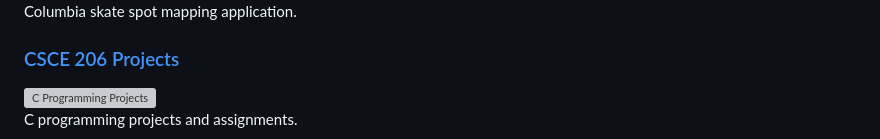
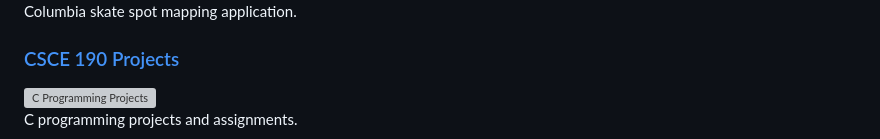
Before and after one commit to MrKlauk/MrKlauk.github.io, a Markdown page: README.md, the part around the change printed below. Drawn GitHub-style; grey boxes are pictures that could not be loaded.

```diff
--- a/README.md
+++ b/README.md
@@ -75,7 +70,7 @@
             </section>
             <section class="project">
                 <a href="https://github.com/MrKlauk/CSCE190-Projects">
-                    <h3>CSCE 206 Projects</h3>
+                    <h3>CSCE 190 Projects</h3>
                 </a>
                 <a href="https://github.com/MrKlauk/CSCE190-Projects">
                     <img src="images/code-projects.jpg" alt="C Programming Projects">
```
Also changed, not shown: other parts of README.md (+0 -5 lines).
